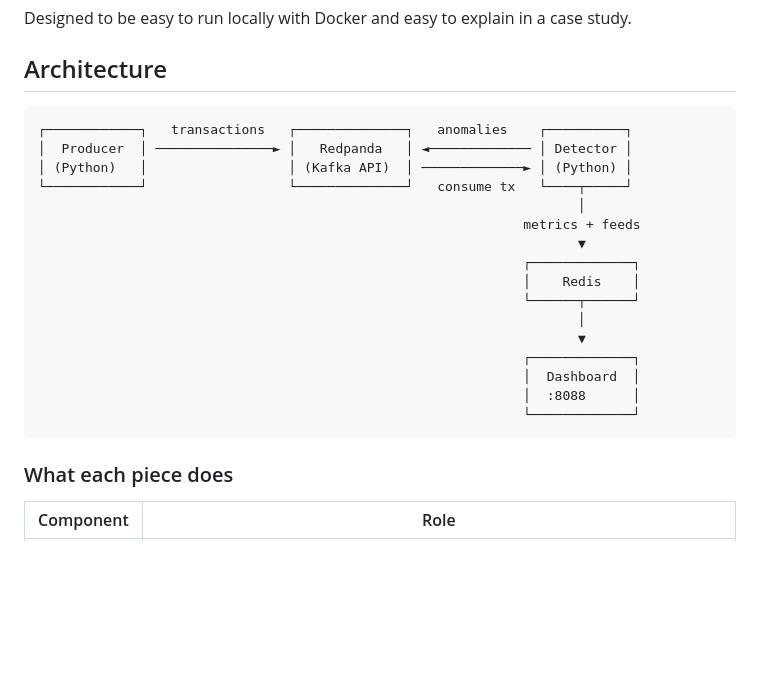
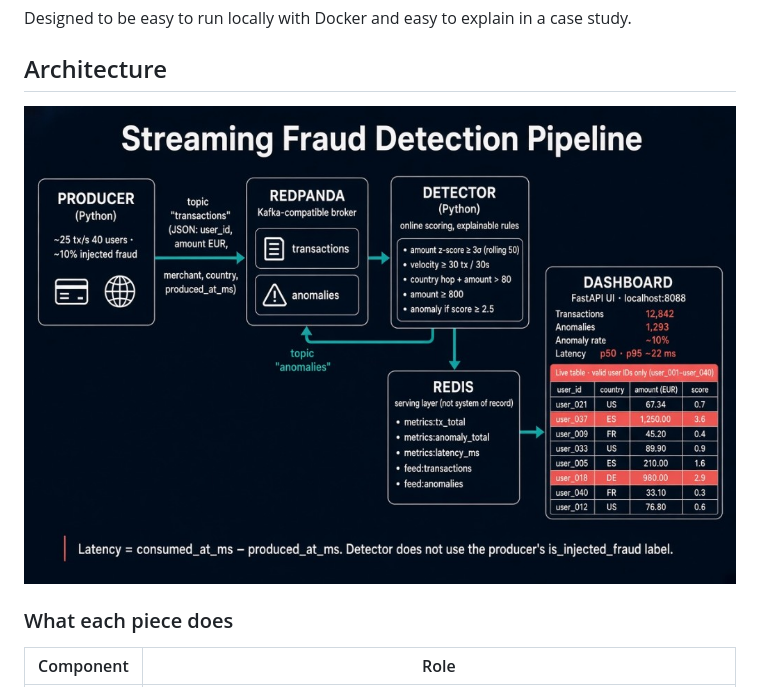
Before and after one commit to jaimedelope/streaming-fraud-pipeline, a Markdown page: README.md, the part around the change. GitHub-like rendering; pictures changed too: docs/architecture.png (added); blank space fills up the shorter version.

Commit message:
Add the architecture diagram to the README.

````diff
--- a/README.md
+++ b/README.md
@@ -8,24 +8,7 @@ Designed to be easy to run locally with Docker and easy to explain in a case stu
 
 ## Architecture
 
-```text
-┌────────────┐   transactions   ┌──────────────┐   anomalies    ┌──────────┐
-│  Producer  │ ───────────────► │   Redpanda   │ ◄───────────── │ Detector │
-│ (Python)   │                  │ (Kafka API)  │ ─────────────► │ (Python) │
-└────────────┘                  └──────────────┘   consume tx   └────┬─────┘
-                                                                     │
-                                                              metrics + feeds
-                                                                     ▼
-                                                              ┌─────────────┐
-                                                              │    Redis    │
-                                                              └──────┬──────┘
-                                                                     │
-                                                                     ▼
-                                                              ┌─────────────┐
-                                                              │  Dashboard  │
-                                                              │  :8088      │
-                                                              └─────────────┘
-```
+![Streaming fraud pipeline: producer, Redpanda, detector, Redis, and dashboard](docs/architecture.png)
 
 ### What each piece does
 
````
